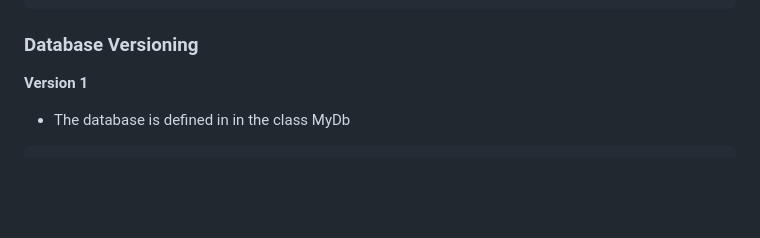
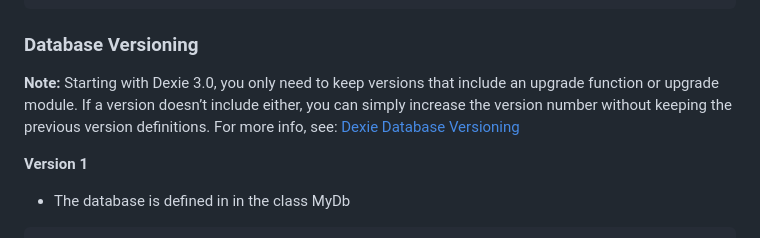
Before and after one commit to simon-kuster/BlazorDexie, a Markdown page: README.md, the part around the change. Drawn GitHub-style; blank space fills up the shorter version.

````diff
--- a/README.md
+++ b/README.md
@@ -134,6 +134,8 @@ catch (Exception e)
 ```
 ### Database Versioning
 
+**Note:** Starting with Dexie 3.0, you only need to keep versions that include an upgrade function or upgrade module. If a version doesn’t include either, you can simply increase the version number without keeping the previous version definitions. For more info, see: [Dexie Database Versioning](https://dexie.org/docs/Versioning)
+
 **Version 1**
 
 - The database is defined in in the class MyDb
````
